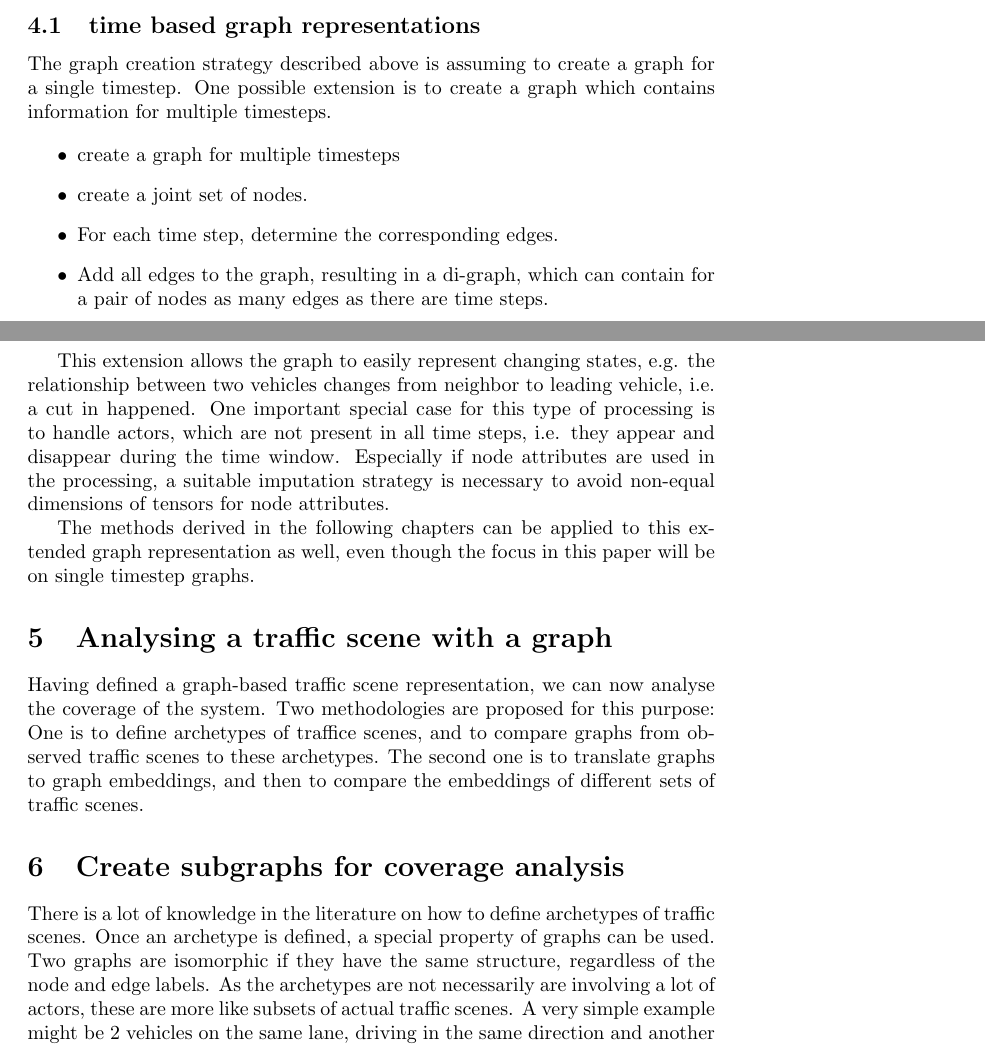
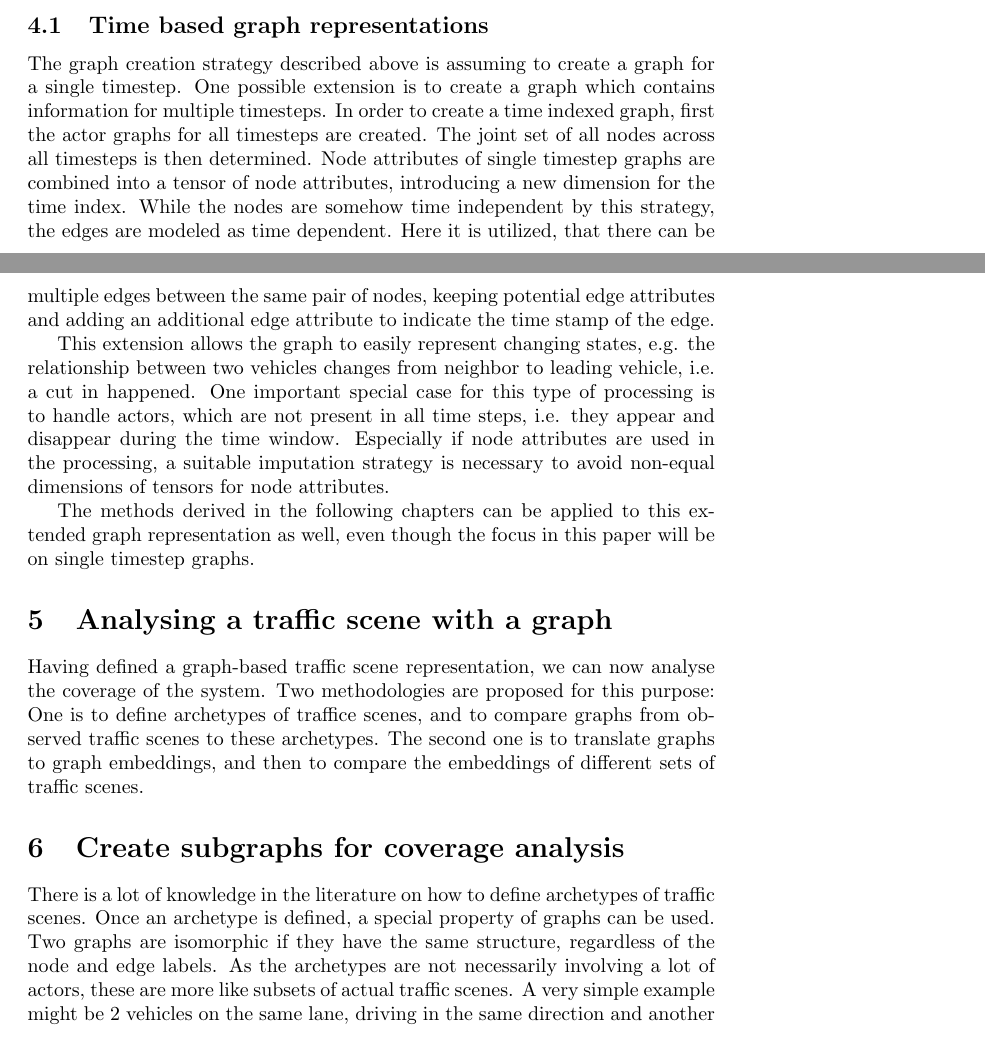
Before and after one commit to tmuehlen80/graph_coverage, a LaTeX document (article/article.tex): two parts of pages 3 and 4 of 15 before the commit and two parts of pages 3 and 4 of 17 after it, joined at a grey line, cut so that both start at the same text. Compiled offline with pdfLaTeX.

Commit message:
paper writing

```diff
--- a/article/article.tex
+++ b/article/article.tex
@@ -134,16 +137,14 @@ still to be added: \url{https://www.vvm-projekt.de/securedl/sdl-eyJ0eXAiOiJKV1Qi
 \cite{fremont2020scenic}
 
 
-\subsection{time based graph representations}
+\subsection{Time based graph representations}
 The graph creation strategy described above is assuming to create a graph for a single timestep. One possible
-extension is to create a graph which contains information for multiple timesteps.
-
-\begin{itemize}
-    \item create a graph for multiple timesteps
-    \item create a joint set of nodes.
-    \item For each time step, determine the corresponding edges.
-    \item Add all edges to the graph, resulting in a di-graph, which can contain for a pair of nodes as many edges as there are time steps.
-\end{itemize}
+extension is to create a graph which contains information for multiple timesteps. In order to create a time indexed graph,
+first the actor graphs for all timesteps are created. The joint set of all nodes across all timesteps is then determined.
+Node attributes of single timestep graphs are combined into a tensor of node attributes, introducing a new dimension for the time index.
+While the nodes are somehow time independent by this strategy, the edges are modeled as time dependent. Here it is utilized, that
+there can be multiple edges between the same pair of nodes, keeping potential edge attributes and adding an additional edge attribute to indicate the
+time stamp of the edge.
 
 This extension allows the graph to easily represent changing states, e.g. the relationship between two vehicles
 changes from neighbor to leading vehicle, i.e. a cut in happened. One important special case for this type of processing is
@@ -167,7 +168,7 @@ The second one is to translate graphs to graph embeddings, and then to compare t
 There is a lot of knowledge in the literature on how to define archetypes of traffic scenes.
 Once an archetype is defined, a special property of graphs can be used.
 Two graphs are isomorphic if they have the same structure, regardless of the node and edge labels.
-As the archetypes are not necessarily are involving a lot of actors, these are more like subsets of actual traffic scenes.
+As the archetypes are not necessarily involving a lot of actors, these are more like subsets of actual traffic scenes.
 A very simple example might be 2 vehicles on the same lane, driving in the same direction and another vehicle driving on a neighboring lane.
 This situation can be represented by a graph with 3 nodes and 2 edges.
 In most real traffic situations however, there will be additional actors present, so that we are not searching for isomorphic graphs, but rather want to check if any subgraph of $G$ is isomorphic to the archetype graph $A$.
```
Also changed, not shown: article/article.pdf, article/article.tex (106 more changed lines).
